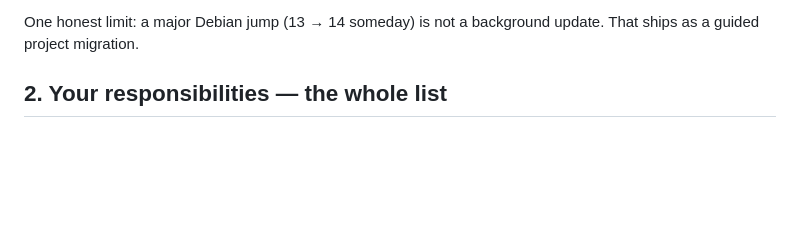
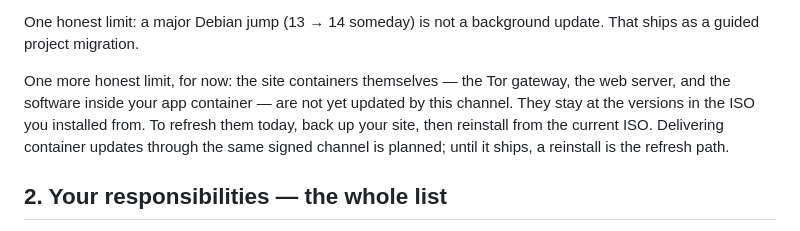
Before and after one commit to CameronRuggles/ManiocServer, a Markdown page: OWNER-GUIDE-2026-10-15.md, the part around the change. Drawn GitHub-style; blank space fills up the shorter version.

Commit message:
Owner Guide: honest interim note on container updates (review F2)
The guide's update section could be read as covering the site
containers; it does not. Until image delivery ships through the
signed channel, container software stays at ISO versions and a
backup + reinstall from the current ISO is the refresh path.
Say so where owners will look.

```diff
--- a/OWNER-GUIDE-2026-10-15.md
+++ b/OWNER-GUIDE-2026-10-15.md
@@ -61,6 +61,14 @@ your app is never touched by an update run, so it needs neither):
 
 One honest limit: a major Debian jump (13 → 14 someday) is not a
 background update. That ships as a guided project migration.
+
+One more honest limit, for now: the site containers themselves —
+the Tor gateway, the web server, and the software inside your app
+container — are not yet updated by this channel. They stay at the
+versions in the ISO you installed from. To refresh them today,
+back up your site, then reinstall from the current ISO. Delivering
+container updates through the same signed channel is planned;
+until it ships, a reinstall is the refresh path.
 
 ## 2. Your responsibilities — the whole list
 
```
